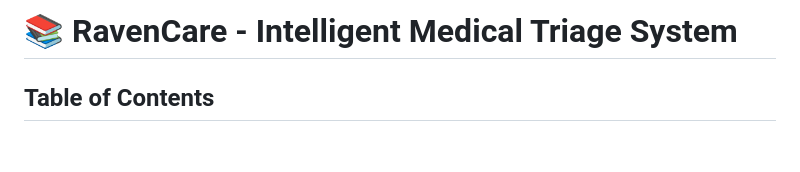
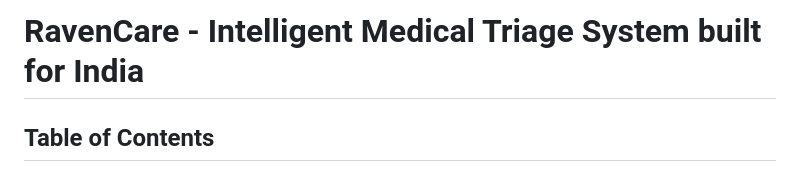
Before and after one commit to SamirXR/RavenCare, a Markdown page: INFORMATION.md, the part around the change. Drawn GitHub-style; blank space fills up the shorter version.

```diff
--- a/INFORMATION.md
+++ b/INFORMATION.md
@@ -1,4 +1,4 @@
-# 📚 RavenCare - Intelligent Medical Triage System
+#  RavenCare - Intelligent Medical Triage System built for India
 
 ## Table of Contents
 1. [Overview](#overview)
```
